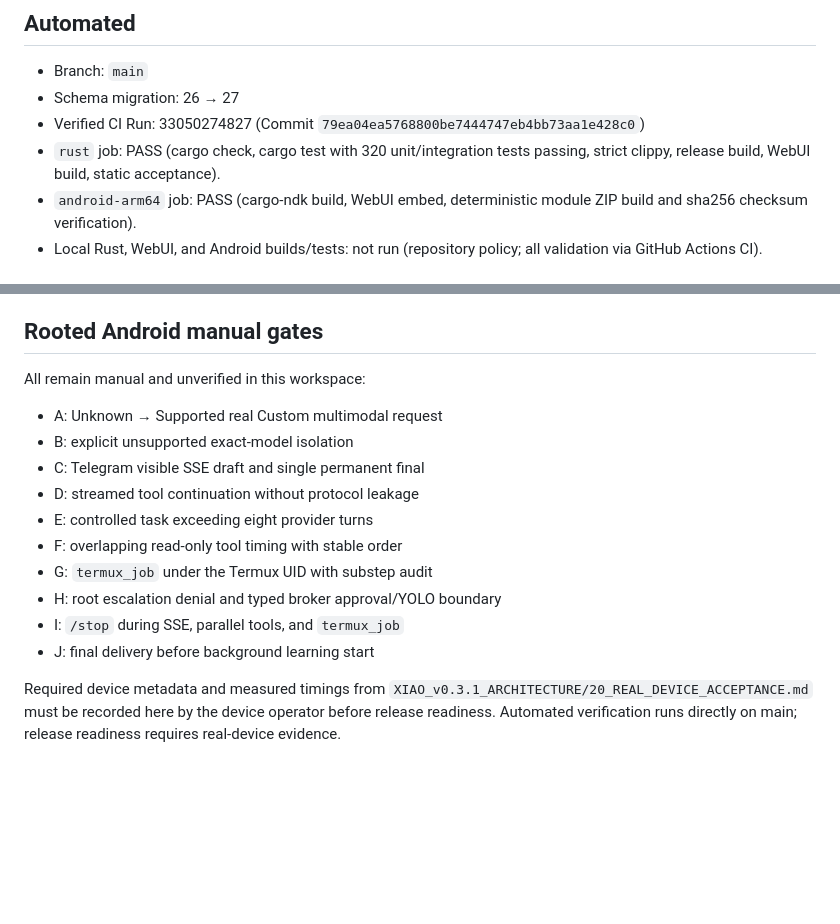
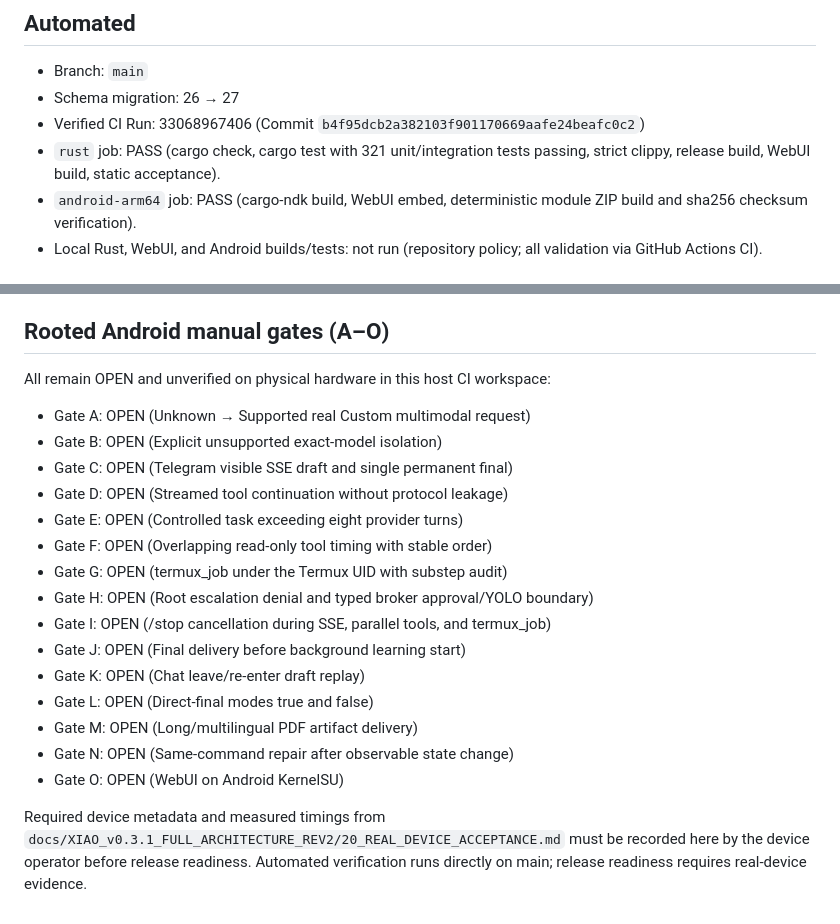
Before and after one commit to As-tsaqib/xiao, a Markdown page: docs/V031_VALIDATION.md, 2 parts joined by grey strips. GitHub-like rendering; blank space fills up the shorter version.

Commit message:
docs(validation): document exact verified CI run 33068967406 and list rooted Android gates A-O

```diff
--- a/docs/V031_VALIDATION.md
+++ b/docs/V031_VALIDATION.md
@@ -6,8 +6,8 @@ This record captures automated CI verification status and documents device limit
 
 - Branch: `main`
 - Schema migration: 26 → 27
-- Verified CI Run: 33050274827 (Commit `79ea04ea5768800be7444747eb4bb73aa1e428c0`)
-- `rust` job: PASS (cargo check, cargo test with 320 unit/integration tests passing, strict clippy, release build, WebUI build, static acceptance).
+- Verified CI Run: 33068967406 (Commit `b4f95dcb2a382103f901170669aafe24beafc0c2`)
+- `rust` job: PASS (cargo check, cargo test with 321 unit/integration tests passing, strict clippy, release build, WebUI build, static acceptance).
 - `android-arm64` job: PASS (cargo-ndk build, WebUI embed, deterministic module ZIP build and sha256 checksum verification).
 - Local Rust, WebUI, and Android builds/tests: not run (repository policy; all validation via GitHub Actions CI).
 
@@ -77,19 +77,24 @@ This record captures automated CI verification status and documents device limit
 - **Unprivileged Termux Sandbox**: `termux_terminal` executes strictly under the unprivileged Termux app UID with `PR_SET_NO_NEW_PRIVS` and dropped supplementary groups. Arbitrary root escalation is rejected; privileged Android operations route exclusively through the typed Android Broker with exact one-shot approval.
 - **No-Progress Termination**: Agent turns are bounded by `max_turns` (default 150) and `max_no_progress_repeats` (3 repeats) to prevent infinite loops when tools encounter unresolvable environmental blockers.
 
-## Rooted Android manual gates
+## Rooted Android manual gates (A–O)
 
-All remain manual and unverified in this workspace:
+All remain OPEN and unverified on physical hardware in this host CI workspace:
 
-- A: Unknown → Supported real Custom multimodal request
-- B: explicit unsupported exact-model isolation
-- C: Telegram visible SSE draft and single permanent final
-- D: streamed tool continuation without protocol leakage
-- E: controlled task exceeding eight provider turns
-- F: overlapping read-only tool timing with stable order
-- G: `termux_job` under the Termux UID with substep audit
-- H: root escalation denial and typed broker approval/YOLO boundary
-- I: `/stop` during SSE, parallel tools, and `termux_job`
-- J: final delivery before background learning start
+- Gate A: OPEN (Unknown → Supported real Custom multimodal request)
+- Gate B: OPEN (Explicit unsupported exact-model isolation)
+- Gate C: OPEN (Telegram visible SSE draft and single permanent final)
+- Gate D: OPEN (Streamed tool continuation without protocol leakage)
+- Gate E: OPEN (Controlled task exceeding eight provider turns)
+- Gate F: OPEN (Overlapping read-only tool timing with stable order)
+- Gate G: OPEN (termux_job under the Termux UID with substep audit)
+- Gate H: OPEN (Root escalation denial and typed broker approval/YOLO boundary)
+- Gate I: OPEN (/stop cancellation during SSE, parallel tools, and termux_job)
+- Gate J: OPEN (Final delivery before background learning start)
+- Gate K: OPEN (Chat leave/re-enter draft replay)
+- Gate L: OPEN (Direct-final modes true and false)
+- Gate M: OPEN (Long/multilingual PDF artifact delivery)
+- Gate N: OPEN (Same-command repair after observable state change)
+- Gate O: OPEN (WebUI on Android KernelSU)
 
-Required device metadata and measured timings from `XIAO_v0.3.1_ARCHITECTURE/20_REAL_DEVICE_ACCEPTANCE.md` must be recorded here by the device operator before release readiness. Automated verification runs directly on main; release readiness requires real-device evidence.
+Required device metadata and measured timings from `docs/XIAO_v0.3.1_FULL_ARCHITECTURE_REV2/20_REAL_DEVICE_ACCEPTANCE.md` must be recorded here by the device operator before release readiness. Automated verification runs directly on main; release readiness requires real-device evidence.
```
